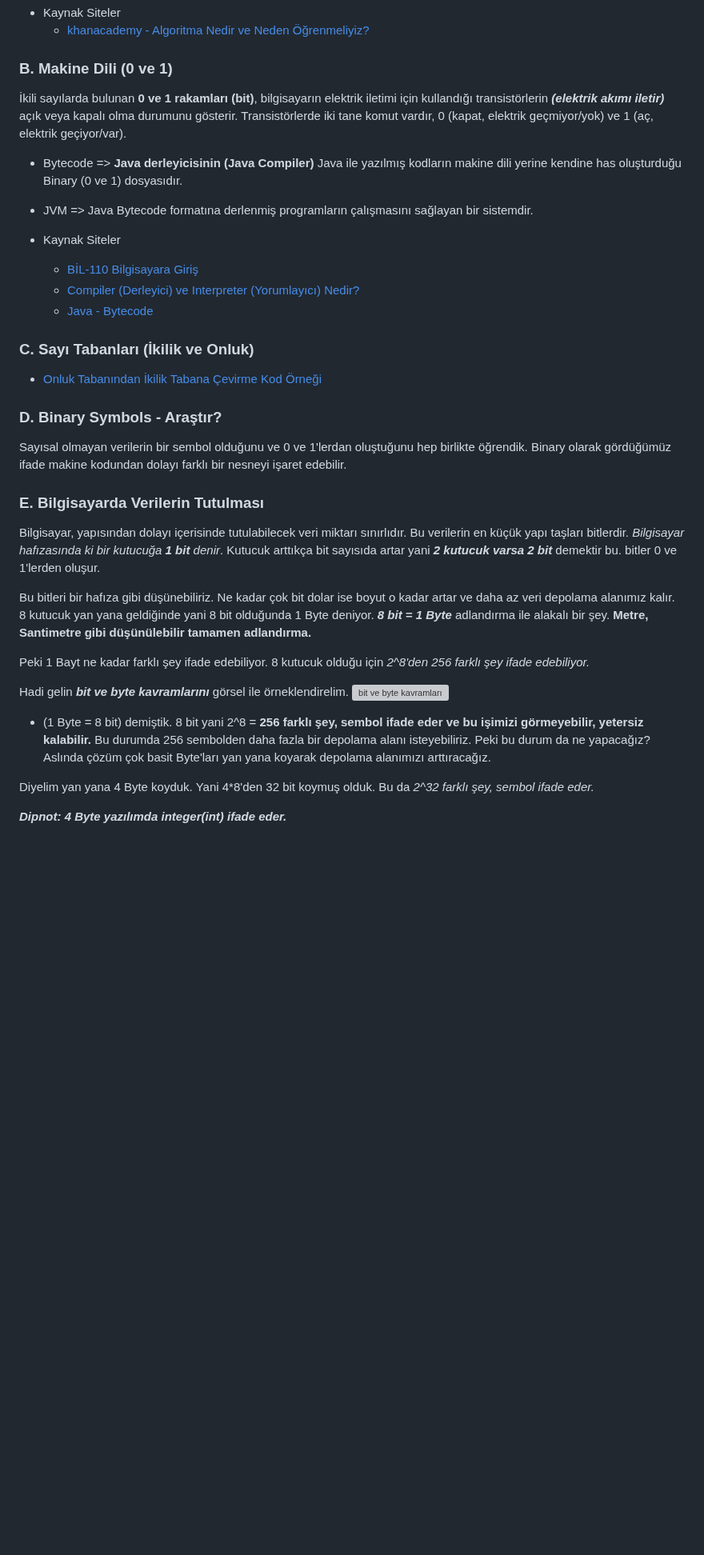
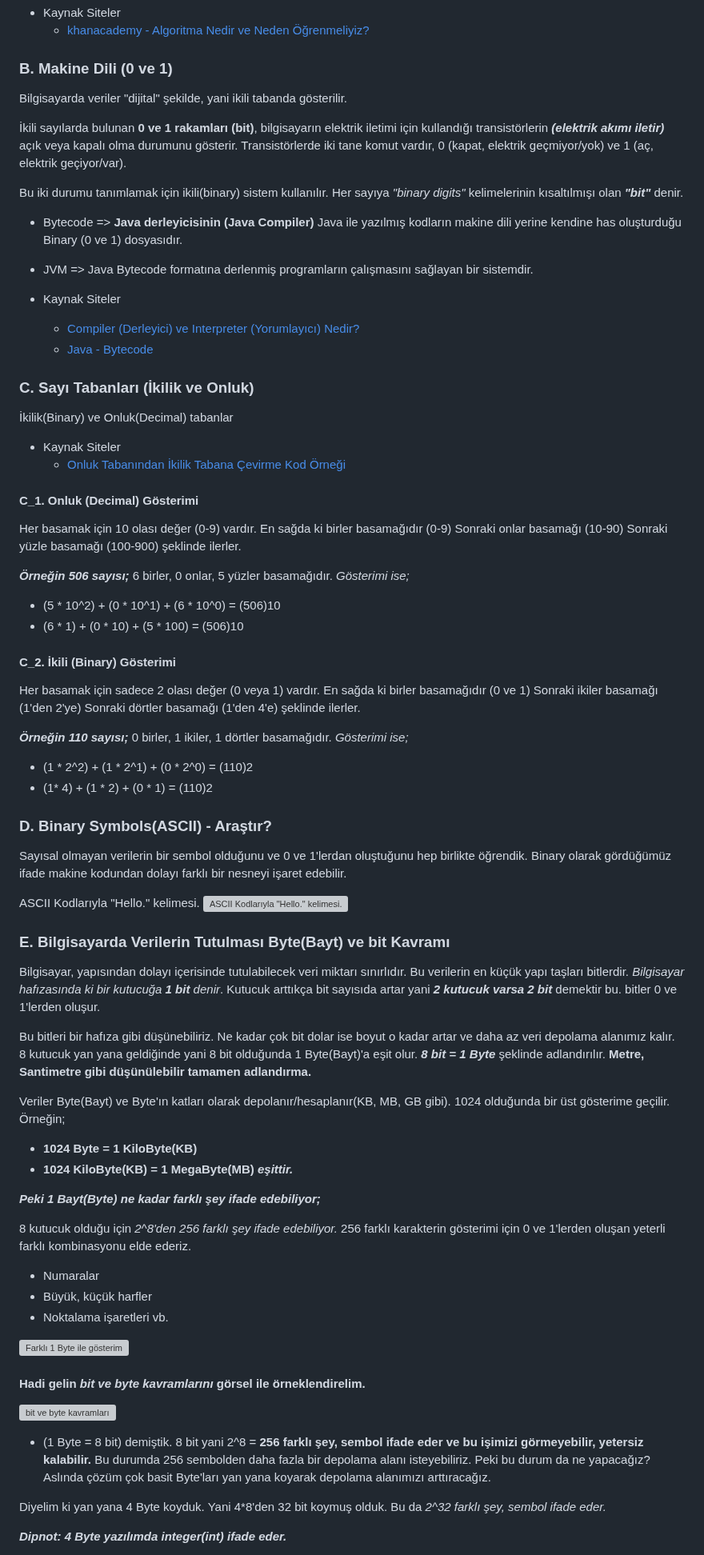
Before and after one commit to MyscherzoTR/Patika.dev-frontEnd-egitimi, a Markdown page: backEnd-egitimi/veri-yapilari-ve-algoritmalar/ders_notu.md, the part around one of its changes. Shown at 80% size. Drawn GitHub-style; blank space fills up the shorter version; grey boxes are pictures that could not be loaded.

Commit message:
update: backEnd-egitimi/veri-yapilari-ve-algoritmalar/ders_notu.md
Updated "B. Makine Dili (0 ve 1)", "C. Sayı Tabanları (İkilik ve Onluk)", "D. Binary Symbols(ASCII) - Araştır?", "E. Bilgisayarda Verilerin Tutulması Byte(Bayt) ve bit Kavramı" notes.

```diff
--- a/backEnd-egitimi/veri-yapilari-ve-algoritmalar/ders_notu.md
+++ b/backEnd-egitimi/veri-yapilari-ve-algoritmalar/ders_notu.md
@@ -11,39 +11,82 @@ Algoritma belirli bir durumdan başlayıp belirli bir sonuçta biten problemlere
 
 ### B. Makine Dili (0 ve 1)
 
+Bilgisayarda veriler "dijital" şekilde, yani ikili tabanda gösterilir.
+
 İkili sayılarda bulunan **0 ve 1 rakamları (bit)**, bilgisayarın elektrik iletimi için kullandığı transistörlerin ***(elektrik akımı iletir)*** açık veya kapalı olma durumunu gösterir. Transistörlerde iki tane komut vardır, 0 (kapat, elektrik geçmiyor/yok) ve 1 (aç, elektrik geçiyor/var).
+
+Bu iki durumu tanımlamak için ikili(binary) sistem kullanılır. Her sayıya *"binary digits"* kelimelerinin kısaltılmışı olan ***"bit"*** denir.
 
 - Bytecode => **Java derleyicisinin (Java Compiler)** Java ile yazılmış kodların makine dili yerine kendine has oluşturduğu Binary (0 ve 1) dosyasıdır.
 
 - JVM => Java Bytecode formatına derlenmiş programların çalışmasını sağlayan bir sistemdir.
 
 - Kaynak Siteler
-    * [BİL-110 Bilgisayara Giriş](https://slideplayer.biz.tr/slide/2798593/)
     * [Compiler (Derleyici) ve Interpreter (Yorumlayıcı) Nedir?](https://medium.com/@msenell/derleyi%CC%87ci%CC%87-compiler-ve-yorumlayici-interpreter-%C3%BCzeri%CC%87ne-bi%CC%87r-deneme-d8656619ef6)
     * [Java - Bytecode](https://tr.wikipedia.org/wiki/Java_bytecode)
 
 ### C. Sayı Tabanları (İkilik ve Onluk)
 
-- [Onluk Tabanından İkilik Tabana Çevirme Kod Örneği](https://prog.asmaamir.com/e-tabancevirme)
+İkilik(Binary) ve Onluk(Decimal) tabanlar
 
-### D. Binary Symbols - Araştır?
+- Kaynak Siteler
+  * [Onluk Tabanından İkilik Tabana Çevirme Kod Örneği](https://prog.asmaamir.com/e-tabancevirme)
+
+#### C_1. Onluk (Decimal) Gösterimi
+
+Her basamak için 10 olası değer (0-9) vardır. En sağda ki birler basamağıdır (0-9)
+Sonraki onlar basamağı (10-90)
+Sonraki yüzle basamağı (100-900) şeklinde ilerler.
+
+***Örneğin 506 sayısı;*** 6 birler, 0 onlar, 5 yüzler basamağıdır. *Gösterimi ise;*
+
+- (5 * 10^2) + (0 * 10^1) + (6 * 10^0) = (506)10
+- (6 * 1) + (0 * 10) + (5 * 100) = (506)10
+
+#### C_2. İkili (Binary) Gösterimi
+
+Her basamak için sadece 2 olası değer (0 veya 1) vardır. En sağda ki birler basamağıdır (0 ve 1)
+Sonraki ikiler basamağı (1'den 2'ye)
+Sonraki dörtler basamağı (1'den 4'e) şeklinde ilerler.
+
+***Örneğin 110 sayısı;*** 0 birler, 1 ikiler, 1 dörtler basamağıdır. *Gösterimi ise;*
+
+- (1 * 2^2) + (1 * 2^1) + (0 * 2^0) = (110)2
+- (1* 4) + (1 * 2) + (0 * 1) = (110)2
+
+### D. Binary Symbols(ASCII) - Araştır?
 
 Sayısal olmayan verilerin bir sembol olduğunu ve 0 ve 1'lerdan oluştuğunu hep birlikte öğrendik. Binary olarak gördüğümüz ifade makine kodundan dolayı farklı bir nesneyi işaret edebilir.
 
-### E. Bilgisayarda Verilerin Tutulması
+ASCII Kodlarıyla "Hello." kelimesi.
+![ASCII Kodlarıyla "Hello." kelimesi.](https://player.slideplayer.biz.tr/10/2798593/data/images/img19.jpg)
+
+### E. Bilgisayarda Verilerin Tutulması Byte(Bayt) ve bit Kavramı
 
 Bilgisayar, yapısından dolayı içerisinde tutulabilecek veri miktarı sınırlıdır. Bu verilerin en küçük yapı taşları bitlerdir. *Bilgisayar hafızasında ki bir kutucuğa **1 bit** denir*. Kutucuk arttıkça bit sayısıda artar yani ***2 kutucuk varsa 2 bit*** demektir bu. bitler 0 ve 1'lerden oluşur.
 
-Bu bitleri bir hafıza gibi düşünebiliriz. Ne kadar çok bit dolar ise boyut o kadar artar ve daha az veri depolama alanımız kalır. 8 kutucuk yan yana geldiğinde yani 8 bit olduğunda 1 Byte deniyor. ***8 bit = 1 Byte*** adlandırma ile alakalı bir şey. **Metre, Santimetre gibi düşünülebilir tamamen adlandırma.**
+Bu bitleri bir hafıza gibi düşünebiliriz. Ne kadar çok bit dolar ise boyut o kadar artar ve daha az veri depolama alanımız kalır. 8 kutucuk yan yana geldiğinde yani 8 bit olduğunda 1 Byte(Bayt)'a eşit olur. ***8 bit = 1 Byte*** şeklinde adlandırılır. **Metre, Santimetre gibi düşünülebilir tamamen adlandırma.**
 
-Peki 1 Bayt ne kadar farklı şey ifade edebiliyor. 8 kutucuk olduğu için *2^8'den 256 farklı şey ifade edebiliyor.*
+Veriler Byte(Bayt) ve Byte'ın katları olarak depolanır/hesaplanır(KB, MB, GB gibi). 1024 olduğunda bir üst gösterime geçilir. Örneğin;
+- **1024 Byte = 1 KiloByte(KB)**
+- **1024 KiloByte(KB) = 1 MegaByte(MB)**
+***eşittir.***
 
-Hadi gelin ***bit ve byte kavramlarını*** görsel ile örneklendirelim.
+***Peki 1 Bayt(Byte) ne kadar farklı şey ifade edebiliyor;***
+
+8 kutucuk olduğu için *2^8'den 256 farklı şey ifade edebiliyor.* 256 farklı karakterin gösterimi için 0 ve 1'lerden oluşan yeterli farklı kombinasyonu elde ederiz.
+- Numaralar
+- Büyük, küçük harfler
+- Noktalama işaretleri vb.
+
+![Farklı 1 Byte ile gösterim](https://player.slideplayer.biz.tr/10/2798593/data/images/img5.jpg)
+
+#### Hadi gelin ***bit ve byte kavramlarını*** görsel ile örneklendirelim.
 ![bit ve byte kavramları](https://raw.githubusercontent.com/Kodluyoruz/taskforce/main/veri-yapilari-algoritmalar/veri-tutulma/figures/veri-tutulma.png)
 
 - (1 Byte = 8 bit)  demiştik. 8 bit yani 2^8 = **256 farklı şey, sembol ifade eder ve bu işimizi görmeyebilir, yetersiz kalabilir.** Bu durumda 256 sembolden daha fazla bir depolama alanı isteyebiliriz. Peki bu durum da ne yapacağız? Aslında çözüm çok basit Byte'ları yan yana koyarak depolama alanımızı arttıracağız.
 
-Diyelim yan yana 4 Byte koyduk. Yani 4*8'den 32 bit koymuş olduk. Bu da *2^32 farklı şey, sembol ifade eder.*
+Diyelim ki yan yana 4 Byte koyduk. Yani 4*8'den 32 bit koymuş olduk. Bu da *2^32 farklı şey, sembol ifade eder.*
 
 ***Dipnot: 4 Byte yazılımda integer(int) ifade eder.***
 
```
Also changed, not shown: other parts of backEnd-egitimi/veri-yapilari-ve-algoritmalar/ders_notu.md (+2 -2 lines).
